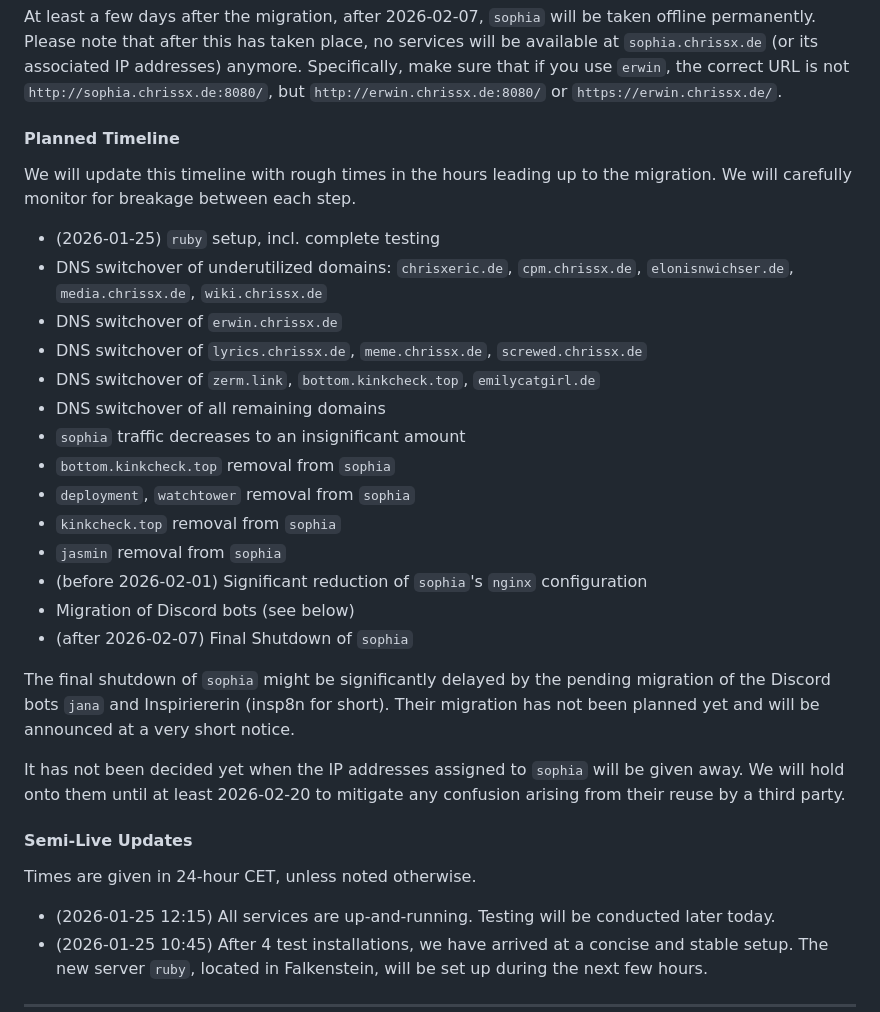
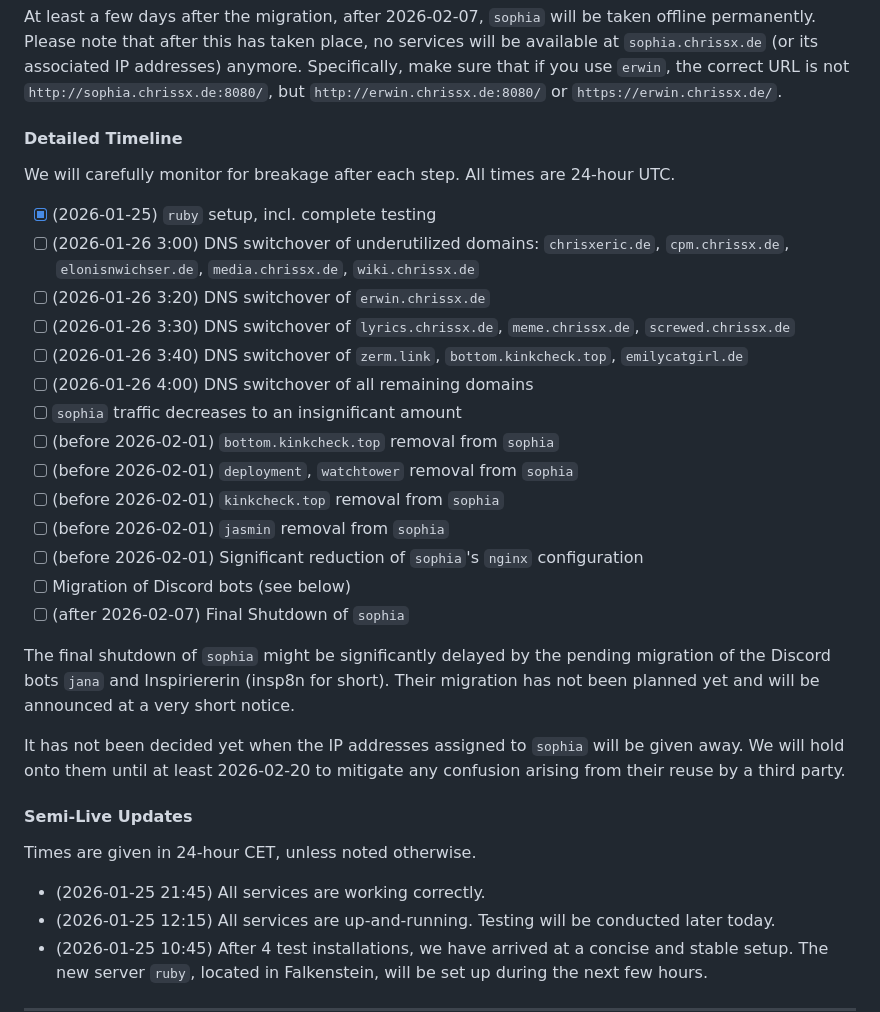
Before and after one commit to chrissxMedia/new.chrissx.de, a Markdown page: src/data/notices.md, the part around one of its changes. GitHub-like rendering.

Commit message:
notices: more detailed timeline

```diff
--- a/src/data/notices.md
+++ b/src/data/notices.md
@@ -22,24 +22,24 @@ Additionally, the following third party websites hosted by us will also be affec
 
 At least a few days after the migration, after 2026-02-07, `sophia` will be taken offline permanently. Please note that after this has taken place, no services will be available at `sophia.chrissx.de` (or its associated IP addresses) anymore. Specifically, make sure that if you use `erwin`, the correct URL is not `http://sophia.chrissx.de:8080/`, but `http://erwin.chrissx.de:8080/` or `https://erwin.chrissx.de/`.
 
-#### Planned Timeline
+#### Detailed Timeline
 
-We will update this timeline with rough times in the hours leading up to the migration. We will carefully monitor for breakage between each step.
+We will carefully monitor for breakage after each step. All times are 24-hour UTC.
 
-- (2026-01-25) `ruby` setup, incl. complete testing
-- DNS switchover of underutilized domains: `chrisxeric.de`, `cpm.chrissx.de`, `elonisnwichser.de`, `media.chrissx.de`, `wiki.chrissx.de`
-- DNS switchover of `erwin.chrissx.de`
-- DNS switchover of `lyrics.chrissx.de`, `meme.chrissx.de`, `screwed.chrissx.de`
-- DNS switchover of `zerm.link`, `bottom.kinkcheck.top`, `emilycatgirl.de`
-- DNS switchover of all remaining domains
-- `sophia` traffic decreases to an insignificant amount
-- `bottom.kinkcheck.top` removal from `sophia`
-- `deployment`, `watchtower` removal from `sophia`
-- `kinkcheck.top` removal from `sophia`
-- `jasmin` removal from `sophia`
-- (before 2026-02-01) Significant reduction of `sophia`'s `nginx` configuration
-- Migration of Discord bots (see below)
-- (after 2026-02-07) Final Shutdown of `sophia`
+- [x] (2026-01-25) `ruby` setup, incl. complete testing
+- [ ] (2026-01-26 3:00) DNS switchover of underutilized domains: `chrisxeric.de`, `cpm.chrissx.de`, `elonisnwichser.de`, `media.chrissx.de`, `wiki.chrissx.de`
+- [ ] (2026-01-26 3:20) DNS switchover of `erwin.chrissx.de`
+- [ ] (2026-01-26 3:30) DNS switchover of `lyrics.chrissx.de`, `meme.chrissx.de`, `screwed.chrissx.de`
+- [ ] (2026-01-26 3:40) DNS switchover of `zerm.link`, `bottom.kinkcheck.top`, `emilycatgirl.de`
+- [ ] (2026-01-26 4:00) DNS switchover of all remaining domains
+- [ ] `sophia` traffic decreases to an insignificant amount
+- [ ] (before 2026-02-01) `bottom.kinkcheck.top` removal from `sophia`
+- [ ] (before 2026-02-01) `deployment`, `watchtower` removal from `sophia`
+- [ ] (before 2026-02-01) `kinkcheck.top` removal from `sophia`
+- [ ] (before 2026-02-01) `jasmin` removal from `sophia`
+- [ ] (before 2026-02-01) Significant reduction of `sophia`'s `nginx` configuration
+- [ ] Migration of Discord bots (see below)
+- [ ] (after 2026-02-07) Final Shutdown of `sophia`
 
 The final shutdown of `sophia` might be significantly delayed by the pending migration of the Discord bots `jana` and Inspiriererin (insp8n for short). Their migration has not been planned yet and will be announced at a very short notice.
 
@@ -49,6 +49,7 @@ It has not been decided yet when the IP addresses assigned to `sophia` will be g
 
 Times are given in 24-hour CET, unless noted otherwise.
 
+- (2026-01-25 21:45) All services are working correctly.
 - (2026-01-25 12:15) All services are up-and-running. Testing will be conducted later today.
 - (2026-01-25 10:45) After 4 test installations, we have arrived at a concise and stable setup. The new server `ruby`, located in Falkenstein, will be set up during the next few hours.
 
```
Also changed, not shown: other parts of src/data/notices.md (+1 -1 lines).
